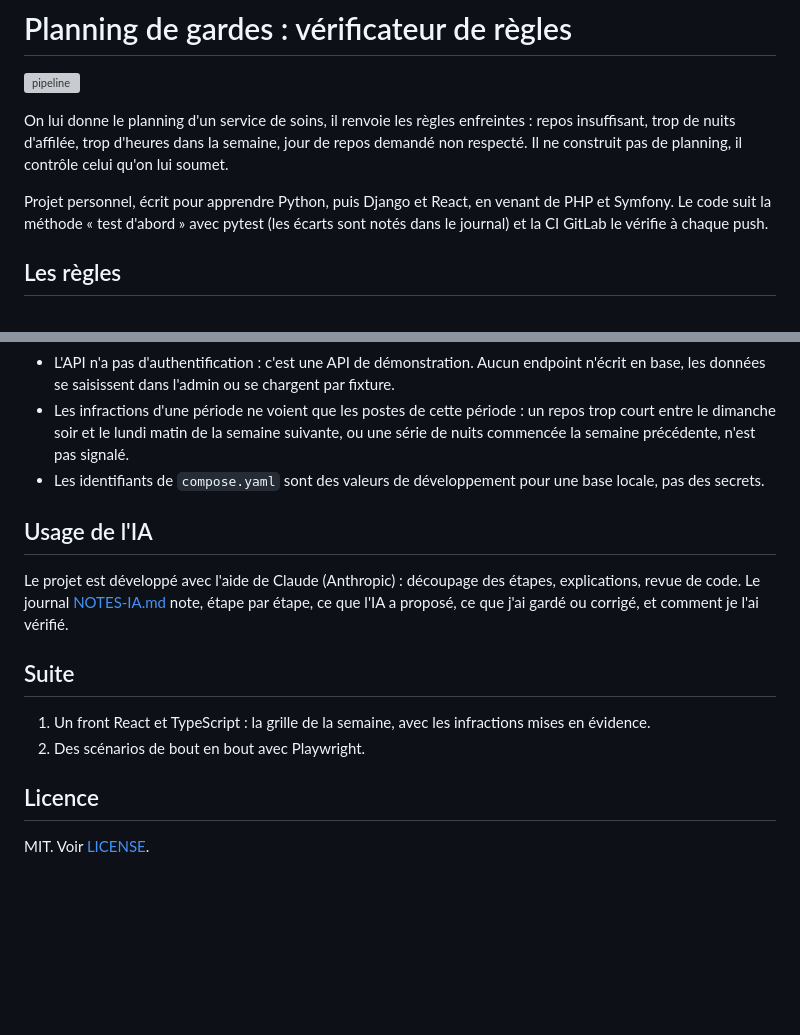
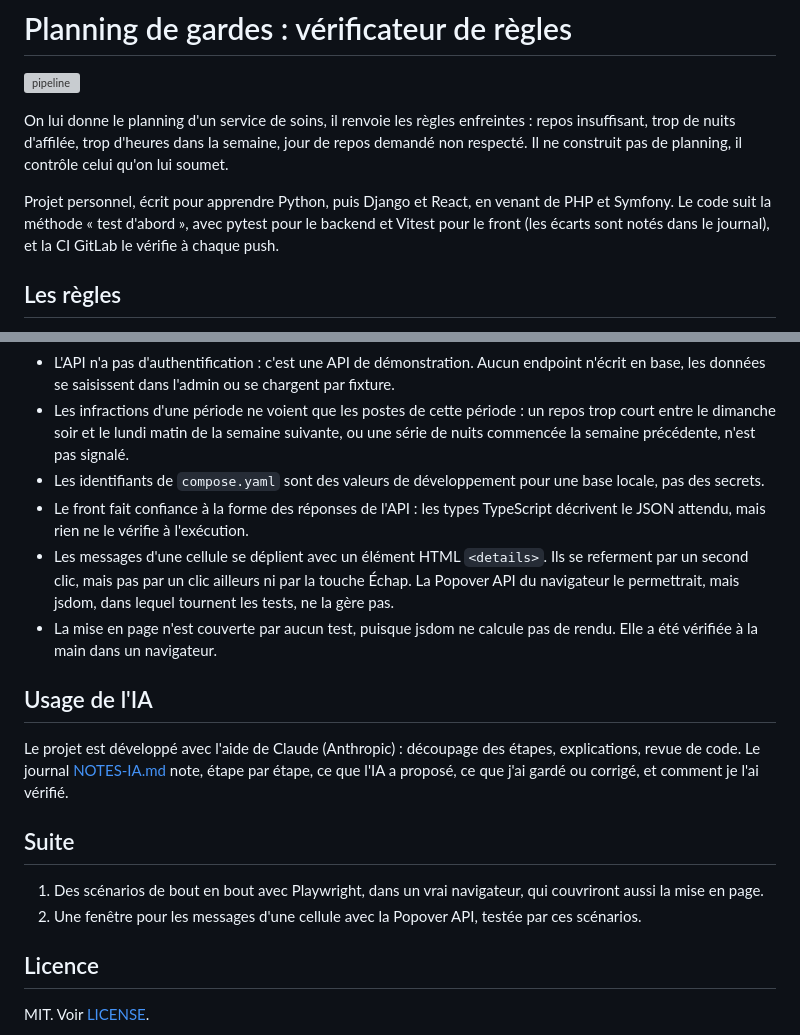
Before and after one commit to steveboulay/planning-gardes, a Markdown page: README.md, 2 parts joined by grey strips. Drawn GitHub-style; blank space fills up the shorter version; grey boxes are pictures that could not be loaded.

```diff
--- a/README.md
+++ b/README.md
@@ -4,7 +4,7 @@
 
 On lui donne le planning d'un service de soins, il renvoie les règles enfreintes : repos insuffisant, trop de nuits d'affilée, trop d'heures dans la semaine, jour de repos demandé non respecté. Il ne construit pas de planning, il contrôle celui qu'on lui soumet.
 
-Projet personnel, écrit pour apprendre Python, puis Django et React, en venant de PHP et Symfony. Le code suit la méthode « test d'abord » avec pytest (les écarts sont notés dans le journal) et la CI GitLab le vérifie à chaque push.
+Projet personnel, écrit pour apprendre Python, puis Django et React, en venant de PHP et Symfony. Le code suit la méthode « test d'abord », avec pytest pour le backend et Vitest pour le front (les écarts sont notés dans le journal), et la CI GitLab le vérifie à chaque push.
 
 ## Les règles
 
@@ -193,6 +233,9 @@ La CI GitLab lance les mêmes commandes à chaque push.
 - L'API n'a pas d'authentification : c'est une API de démonstration. Aucun endpoint n'écrit en base, les données se saisissent dans l'admin ou se chargent par fixture.
 - Les infractions d'une période ne voient que les postes de cette période : un repos trop court entre le dimanche soir et le lundi matin de la semaine suivante, ou une série de nuits commencée la semaine précédente, n'est pas signalé.
 - Les identifiants de `compose.yaml` sont des valeurs de développement pour une base locale, pas des secrets.
+- Le front fait confiance à la forme des réponses de l'API : les types TypeScript décrivent le JSON attendu, mais rien ne le vérifie à l'exécution.
+- Les messages d'une cellule se déplient avec un élément HTML `<details>`. Ils se referment par un second clic, mais pas par un clic ailleurs ni par la touche Échap. La Popover API du navigateur le permettrait, mais jsdom, dans lequel tournent les tests, ne la gère pas.
+- La mise en page n'est couverte par aucun test, puisque jsdom ne calcule pas de rendu. Elle a été vérifiée à la main dans un navigateur.
 
 ## Usage de l'IA
 
@@ -200,8 +243,8 @@ Le projet est développé avec l'aide de Claude (Anthropic) : découpage des ét
 
 ## Suite
 
-1. Un front React et TypeScript : la grille de la semaine, avec les infractions mises en évidence.
-2. Des scénarios de bout en bout avec Playwright.
+1. Des scénarios de bout en bout avec Playwright, dans un vrai navigateur, qui couvriront aussi la mise en page.
+2. Une fenêtre pour les messages d'une cellule avec la Popover API, testée par ces scénarios.
 
 ## Licence
 
```
Also changed, not shown: other parts of README.md (+41 -1 lines), docs/front-semaine.png (added).
